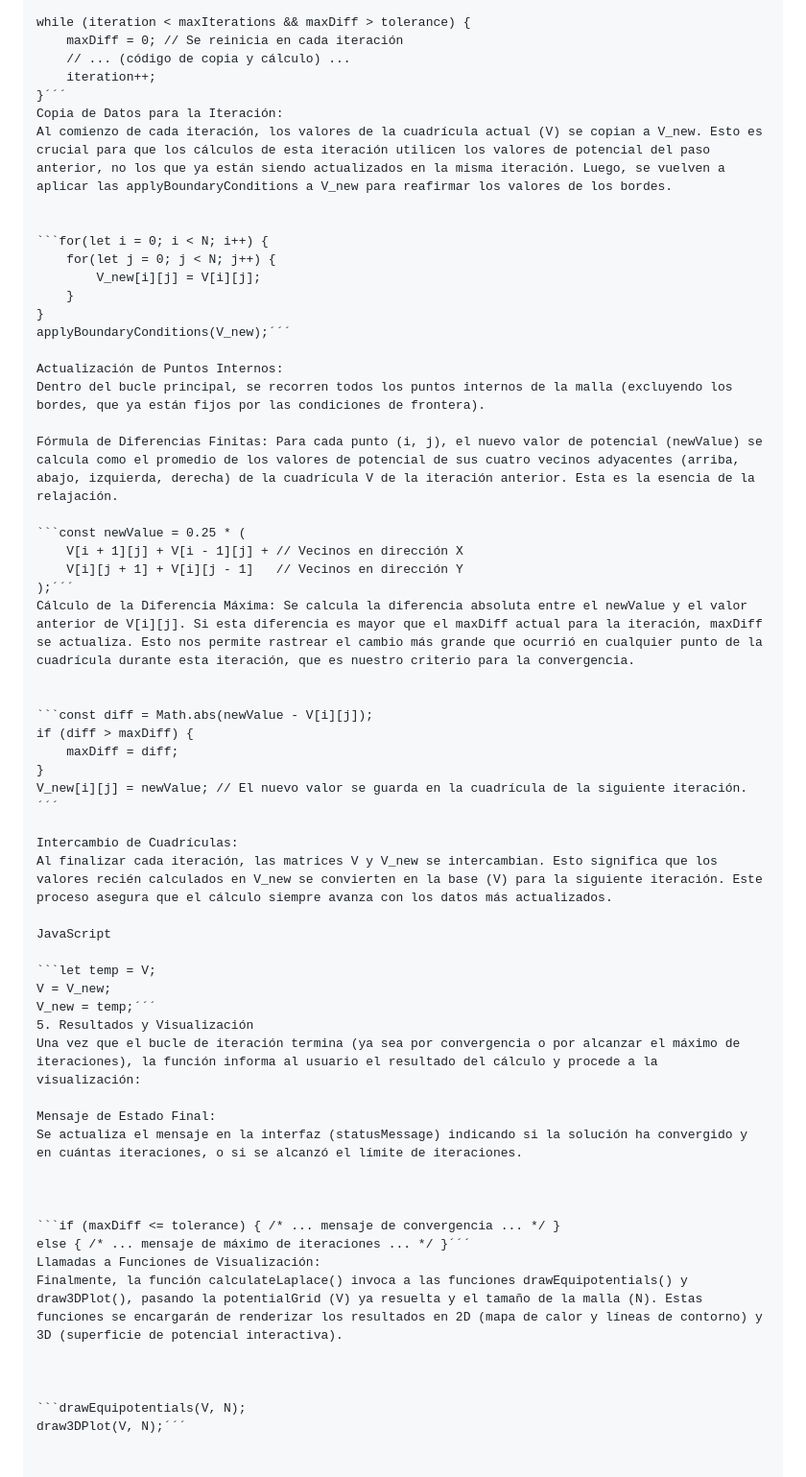
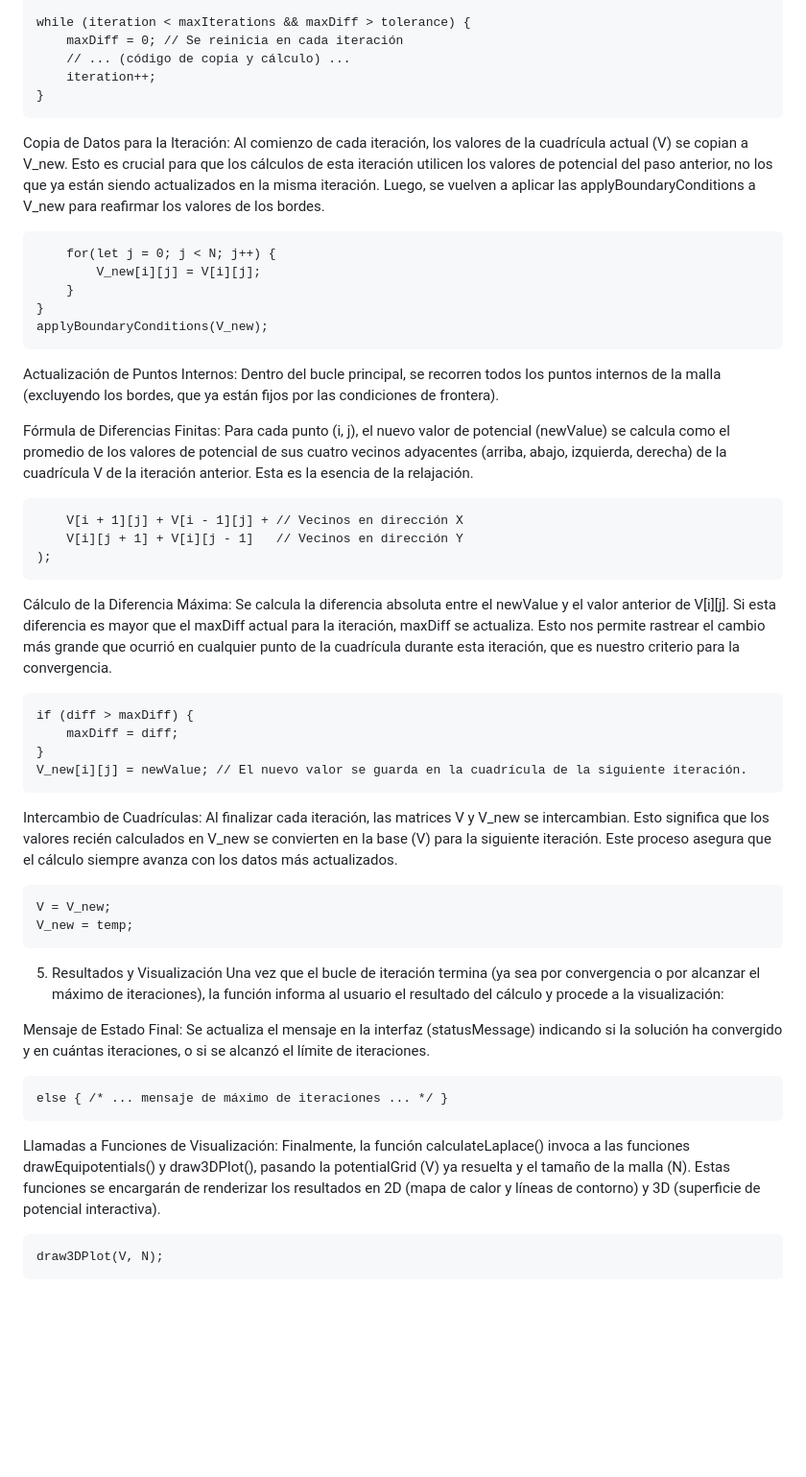
Before and after one commit to isabella260406/simulador-ecuacion-laplace, a Markdown page: README.md, the part around the change printed below. Shown: that part at 96% size. Rendered like a GitHub page; blank space fills up the shorter version.

````diff
--- a/README.md
+++ b/README.md
@@ -73,7 +75,8 @@ while (iteration < maxIterations && maxDiff > tolerance) {
     maxDiff = 0; // Se reinicia en cada iteración
     // ... (código de copia y cálculo) ...
     iteration++;
-}´´´
+}
+```
 Copia de Datos para la Iteración:
 Al comienzo de cada iteración, los valores de la cuadrícula actual (V) se copian a V_new. Esto es crucial para que los cálculos de esta iteración utilicen los valores de potencial del paso anterior, no los que ya están siendo actualizados en la misma iteración. Luego, se vuelven a aplicar las applyBoundaryConditions a V_new para reafirmar los valores de los bordes.
 
@@ -83,7 +86,8 @@ Al comienzo de cada iteración, los valores de la cuadrícula actual (V) se copi
         V_new[i][j] = V[i][j];
     }
 }
-applyBoundaryConditions(V_new);´´´
+applyBoundaryConditions(V_new);
+```
 
 Actualización de Puntos Internos:
 Dentro del bucle principal, se recorren todos los puntos internos de la malla (excluyendo los bordes, que ya están fijos por las condiciones de frontera).
@@ -93,7 +97,8 @@ Fórmula de Diferencias Finitas: Para cada punto (i, j), el nuevo valor de poten
 ```const newValue = 0.25 * (
     V[i + 1][j] + V[i - 1][j] + // Vecinos en dirección X
     V[i][j + 1] + V[i][j - 1]   // Vecinos en dirección Y
-);´´´
+);
+```
 Cálculo de la Diferencia Máxima: Se calcula la diferencia absoluta entre el newValue y el valor anterior de V[i][j]. Si esta diferencia es mayor que el maxDiff actual para la iteración, maxDiff se actualiza. Esto nos permite rastrear el cambio más grande que ocurrió en cualquier punto de la cuadrícula durante esta iteración, que es nuestro criterio para la convergencia.
 
 
@@ -101,16 +106,17 @@ Cálculo de la Diferencia Máxima: Se calcula la diferencia absoluta entre el ne
 if (diff > maxDiff) {
     maxDiff = diff;
 }
-V_new[i][j] = newValue; // El nuevo valor se guarda en la cuadrícula de la siguiente iteración.´´´
+V_new[i][j] = newValue; // El nuevo valor se guarda en la cuadrícula de la siguiente iteración.
+```
 
 Intercambio de Cuadrículas:
 Al finalizar cada iteración, las matrices V y V_new se intercambian. Esto significa que los valores recién calculados en V_new se convierten en la base (V) para la siguiente iteración. Este proceso asegura que el cálculo siempre avanza con los datos más actualizados.
 
-JavaScript
 
 ```let temp = V;
 V = V_new;
-V_new = temp;´´´
+V_new = temp;
+```
 5. Resultados y Visualización
 Una vez que el bucle de iteración termina (ya sea por convergencia o por alcanzar el máximo de iteraciones), la función informa al usuario el resultado del cálculo y procede a la visualización:
 
@@ -120,11 +126,13 @@ Se actualiza el mensaje en la interfaz (statusMessage) indicando si la solución
 
 
 ```if (maxDiff <= tolerance) { /* ... mensaje de convergencia ... */ }
-else { /* ... mensaje de máximo de iteraciones ... */ }´´´
+else { /* ... mensaje de máximo de iteraciones ... */ }
+```
 Llamadas a Funciones de Visualización:
 Finalmente, la función calculateLaplace() invoca a las funciones drawEquipotentials() y draw3DPlot(), pasando la potentialGrid (V) ya resuelta y el tamaño de la malla (N). Estas funciones se encargarán de renderizar los resultados en 2D (mapa de calor y líneas de contorno) y 3D (superficie de potencial interactiva).
 
 
 
 ```drawEquipotentials(V, N);
-draw3DPlot(V, N);´´´
+draw3DPlot(V, N);
+```
````
Also changed, not shown: other parts of README.md (+6 -4 lines).
